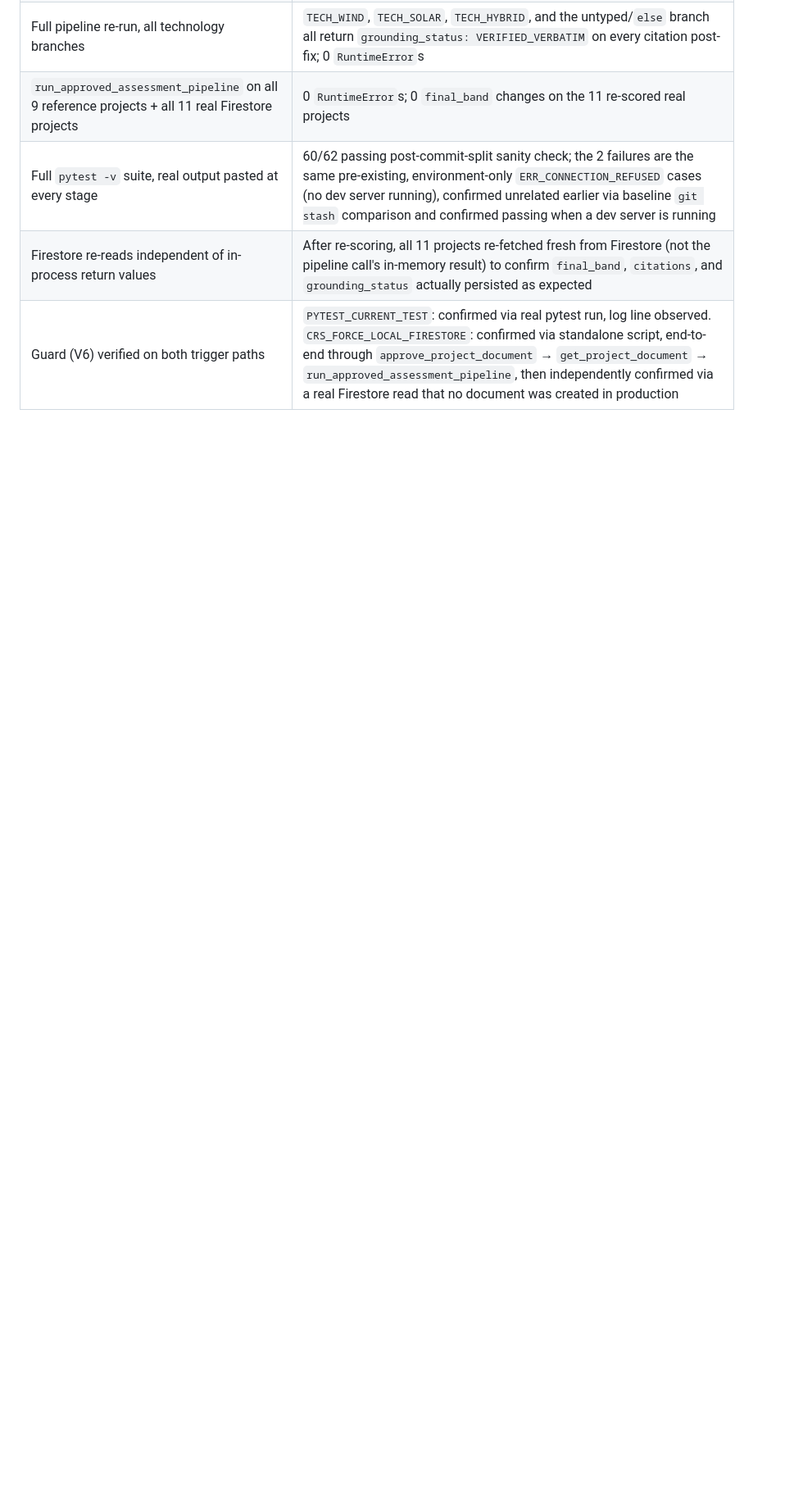
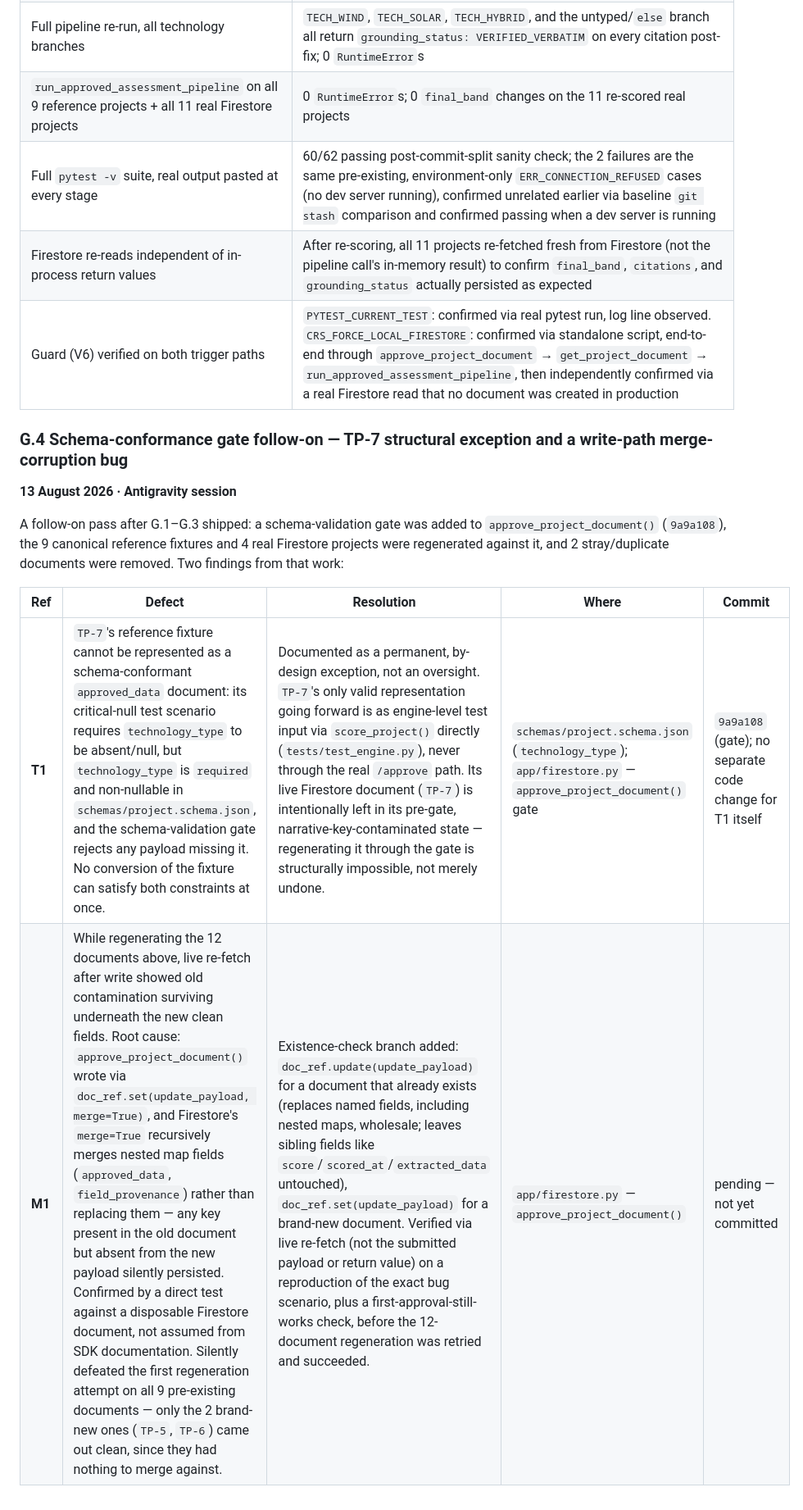
Before and after one commit to satishtirumela/Credit-Rating-Simulator, a Markdown page: docs/Remediation_Log_v2_0_to_v3_0.md, the part around the change. Shown at 82% size. Drawn GitHub-style; blank space fills up the shorter version.

Commit message:
docs(remediation-log): add Section G.4 -- TP-7's structural exception; the merge-corruption bug and fix
T1: TP-7 cannot exist as a schema-conformant approved/live Firestore
document, by design -- its critical-null scenario (technology_type:
None) is exactly what the schema's required+non-nullable constraint
and the approval gate exist to reject. Its only valid representation
is as engine-level test input via score_project() directly. Its
current Firestore document remains in its pre-gate contaminated state
as a permanent, documented exception, not an oversight.

M1: approve_project_document()'s original set(merge=True) write
recursively merged nested map fields rather than replacing them,
silently defeating the first attempt at regenerating the canonical
Firestore documents through the new validation gate. Fixed (see
accompanying code commit) and verified via live re-fetch before the
regeneration was retried successfully.

```diff
--- a/docs/Remediation_Log_v2_0_to_v3_0.md
+++ b/docs/Remediation_Log_v2_0_to_v3_0.md
@@ -160,3 +160,14 @@ This is the log's first section to reference git commits. `Where` still means th
 | Full `pytest -v` suite, real output pasted at every stage | 60/62 passing post-commit-split sanity check; the 2 failures are the same pre-existing, environment-only `ERR_CONNECTION_REFUSED` cases (no dev server running), confirmed unrelated earlier via baseline `git stash` comparison and confirmed passing when a dev server is running |
 | Firestore re-reads independent of in-process return values | After re-scoring, all 11 projects re-fetched fresh from Firestore (not the pipeline call's in-memory result) to confirm `final_band`, `citations`, and `grounding_status` actually persisted as expected |
 | Guard (V6) verified on both trigger paths | `PYTEST_CURRENT_TEST`: confirmed via real pytest run, log line observed. `CRS_FORCE_LOCAL_FIRESTORE`: confirmed via standalone script, end-to-end through `approve_project_document` → `get_project_document` → `run_approved_assessment_pipeline`, then independently confirmed via a real Firestore read that no document was created in production |
+
+### G.4 Schema-conformance gate follow-on — TP-7 structural exception and a write-path merge-corruption bug
+
+**13 August 2026 · Antigravity session**
+
+A follow-on pass after G.1–G.3 shipped: a schema-validation gate was added to `approve_project_document()` (`9a9a108`), the 9 canonical reference fixtures and 4 real Firestore projects were regenerated against it, and 2 stray/duplicate documents were removed. Two findings from that work:
+
+| Ref | Defect | Resolution | Where | Commit |
+| --- | --- | --- | --- | --- |
+| **T1** | `TP-7`'s reference fixture cannot be represented as a schema-conformant `approved_data` document: its critical-null test scenario requires `technology_type` to be absent/null, but `technology_type` is `required` and non-nullable in `schemas/project.schema.json`, and the schema-validation gate rejects any payload missing it. No conversion of the fixture can satisfy both constraints at once. | Documented as a permanent, by-design exception, not an oversight. `TP-7`'s only valid representation going forward is as engine-level test input via `score_project()` directly (`tests/test_engine.py`), never through the real `/approve` path. Its live Firestore document (`TP-7`) is intentionally left in its pre-gate, narrative-key-contaminated state — regenerating it through the gate is structurally impossible, not merely undone. | `schemas/project.schema.json` (`technology_type`); `app/firestore.py` — `approve_project_document()` gate | `9a9a108` (gate); no separate code change for T1 itself |
+| **M1** | While regenerating the 12 documents above, live re-fetch after write showed old contamination surviving underneath the new clean fields. Root cause: `approve_project_document()` wrote via `doc_ref.set(update_payload, merge=True)`, and Firestore's `merge=True` recursively merges nested map fields (`approved_data`, `field_provenance`) rather than replacing them — any key present in the old document but absent from the new payload silently persisted. Confirmed by a direct test against a disposable Firestore document, not assumed from SDK documentation. Silently defeated the first regeneration attempt on all 9 pre-existing documents — only the 2 brand-new ones (`TP-5`, `TP-6`) came out clean, since they had nothing to merge against. | Existence-check branch added: `doc_ref.update(update_payload)` for a document that already exists (replaces named fields, including nested maps, wholesale; leaves sibling fields like `score`/`scored_at`/`extracted_data` untouched), `doc_ref.set(update_payload)` for a brand-new document. Verified via live re-fetch (not the submitted payload or return value) on a reproduction of the exact bug scenario, plus a first-approval-still-works check, before the 12-document regeneration was retried and succeeded. | `app/firestore.py` — `approve_project_document()` | pending — not yet committed |
```
